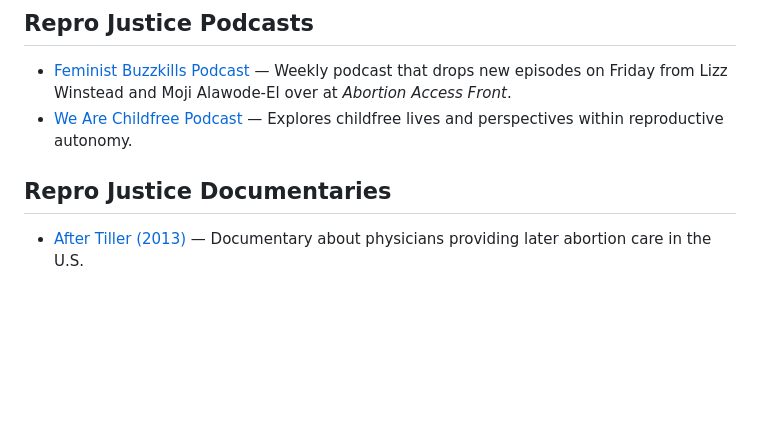
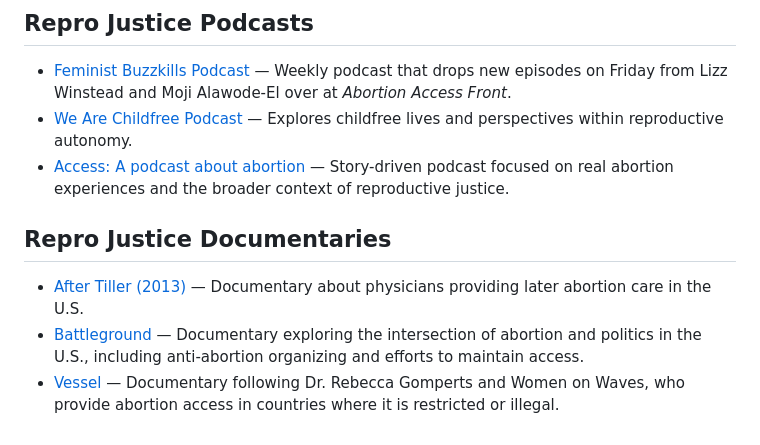
Before and after one commit to monapdx/awesome-reproductive-justice, a Markdown page: README.md, the part around the change. Drawn GitHub-style; blank space fills up the shorter version.

```diff
--- a/README.md
+++ b/README.md
@@ -66,7 +66,10 @@
 
 - [Feminist Buzzkills Podcast](https://www.aafront.org/fbklive/) — Weekly podcast that drops new episodes on Friday from Lizz Winstead and Moji Alawode-El over at _Abortion Access Front_.
 - [We Are Childfree Podcast](https://wearechildfree.com/podcasts/) — Explores childfree lives and perspectives within reproductive autonomy.
+- [Access: A podcast about abortion](https://www.apodcastaboutabortion.com/) — Story-driven podcast focused on real abortion experiences and the broader context of reproductive justice.
 
 ## Repro Justice Documentaries
 
 - [After Tiller (2013)](https://www.pbs.org/pov/films/aftertiller/) — Documentary about physicians providing later abortion care in the U.S.
+- [Battleground](https://battlegroundfilm.org/) — Documentary exploring the intersection of abortion and politics in the U.S., including anti-abortion organizing and efforts to maintain access.
+- [Vessel](https://vesselthefilm.com/) — Documentary following Dr. Rebecca Gomperts and Women on Waves, who provide abortion access in countries where it is restricted or illegal.
```
